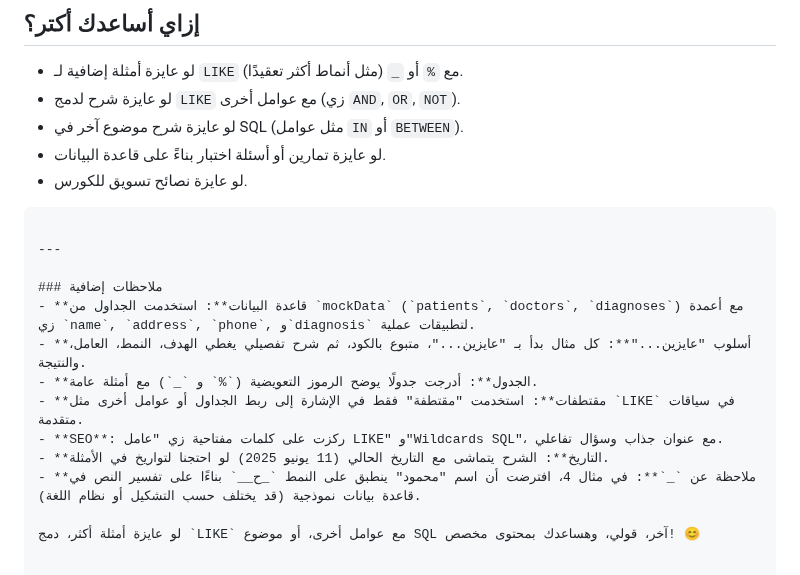
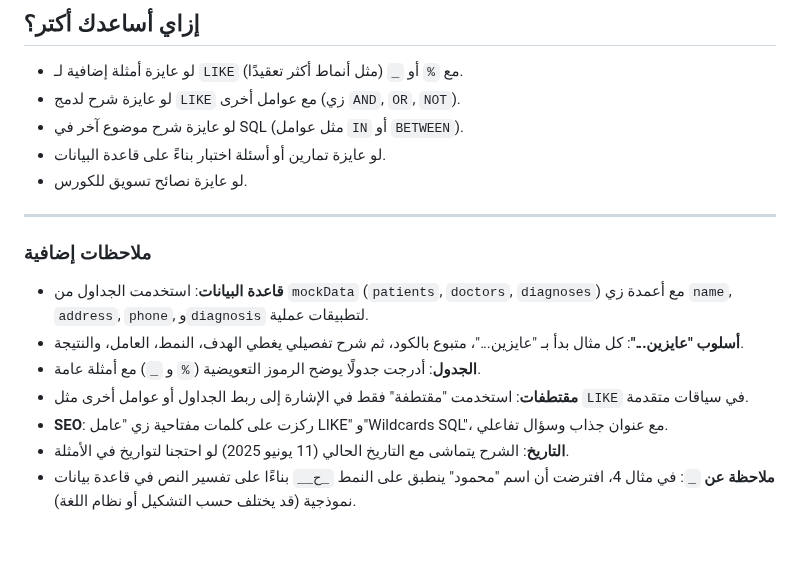
Before and after one commit to darrrwish/sql, a Markdown page: articles/queries/like.md, the part around the change. Drawn GitHub-style.

````diff
--- a/articles/queries/like.md
+++ b/articles/queries/like.md
@@ -411,7 +411,6 @@ WHERE diagnosis LIKE '__%ضغط%';
 - لو عايزة شرح موضوع آخر في SQL (مثل عوامل `IN` أو `BETWEEN`).
 - لو عايزة تمارين أو أسئلة اختبار بناءً على قاعدة البيانات.
 - لو عايزة نصائح تسويق للكورس.
-```
 
 ---
 
@@ -423,5 +422,3 @@ WHERE diagnosis LIKE '__%ضغط%';
 - **SEO**: ركزت على كلمات مفتاحية زي "عامل LIKE" و"Wildcards SQL"، مع عنوان جذاب وسؤال تفاعلي.
 - **التاريخ**: الشرح يتماشى مع التاريخ الحالي (11 يونيو 2025) لو احتجنا لتواريخ في الأمثلة.
 - **ملاحظة عن `_`**: في مثال 4، افترضت أن اسم "محمود" ينطبق على النمط `_ح__` بناءًا على تفسير النص في قاعدة بيانات نموذجية (قد يختلف حسب التشكيل أو نظام اللغة).
-
-لو عايزة أمثلة أكثر، دمج `LIKE` مع عوامل أخرى، أو موضوع SQL آخر، قولي، وهساعدك بمحتوى مخصص! 😊
````
